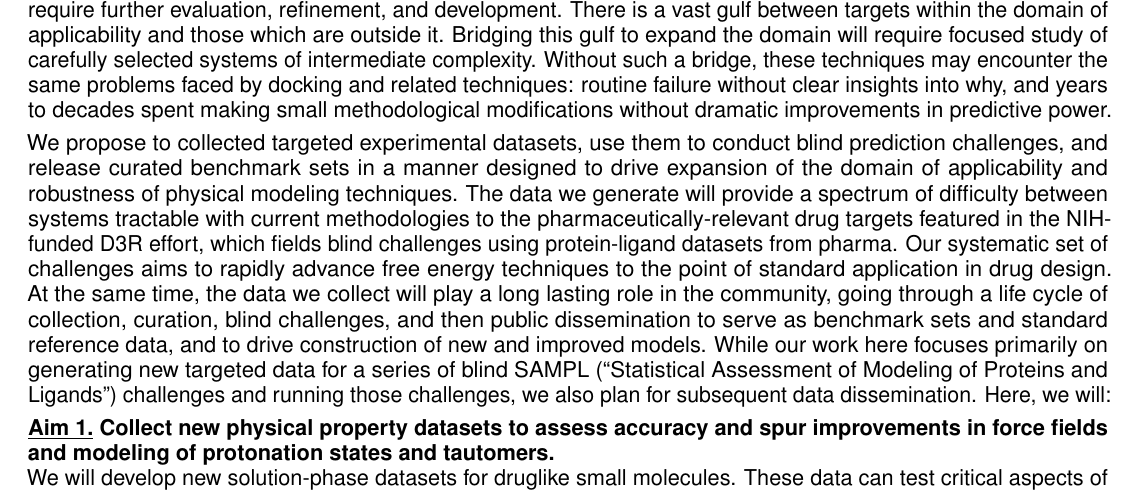
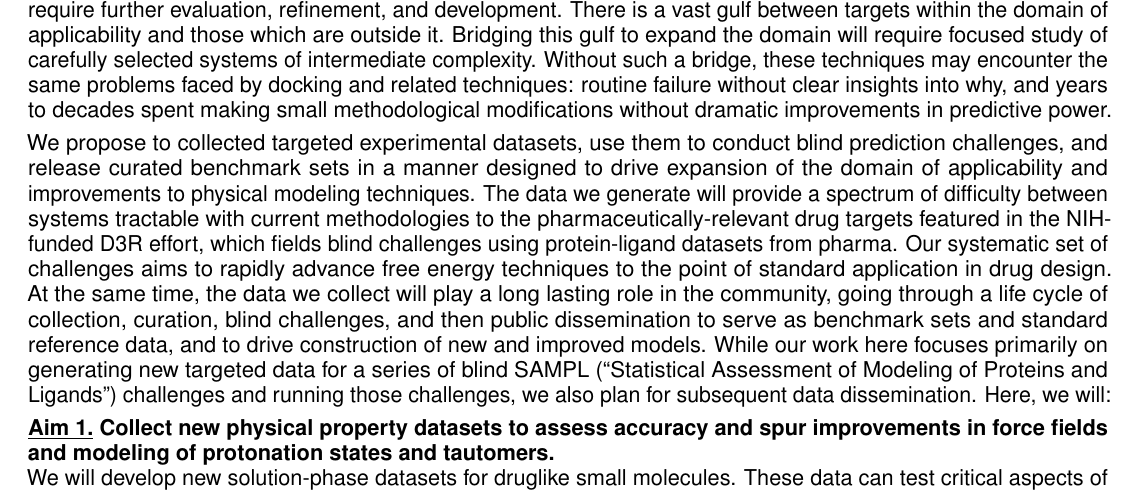
Before and after one commit to choderalab/SAMPL-R01, a LaTeX document (latex/Specific Aims.tex): part of the page, cut so that both start at the same text. Compiled offline with pdfLaTeX.

Commit message:
Finalize (?) aims

```diff
--- a/latex/Specific Aims.tex
+++ b/latex/Specific Aims.tex
@@ -109,7 +109,7 @@ There is a vast gulf between targets within the domain of applicability and thos
 Bridging this gulf to expand the domain will require focused study of carefully selected systems of intermediate complexity.
 Without such a bridge, these techniques may encounter the same problems faced by docking and related techniques: routine failure without clear insights into why, and years to decades spent making small methodological modifications without dramatic improvements in predictive power.
 
-We propose to collected targeted experimental datasets, use them to conduct blind prediction challenges, and release curated benchmark sets in a manner designed to drive expansion of the domain of applicability and robustness of physical modeling techniques.
+We propose to collected targeted experimental datasets, use them to conduct blind prediction challenges, and release curated benchmark sets in a manner designed to drive expansion of the domain of applicability and improvements to physical modeling techniques.
 The data we generate will provide a spectrum of difficulty between systems tractable with current methodologies to the pharmaceutically-relevant drug targets featured in the NIH-funded D3R effort, which fields blind challenges using protein-ligand datasets from pharma.
 Our systematic set of challenges aims to rapidly advance free energy techniques to the point of standard application in drug design.
 At the same time, the data we collect will play a long lasting role in the community, going through a life cycle of collection, curation, blind challenges, and then public dissemination to serve as benchmark sets and standard reference data, and to drive construction of new and improved models.
```
Also changed, not shown: latex/Specific Aims.pdf.
